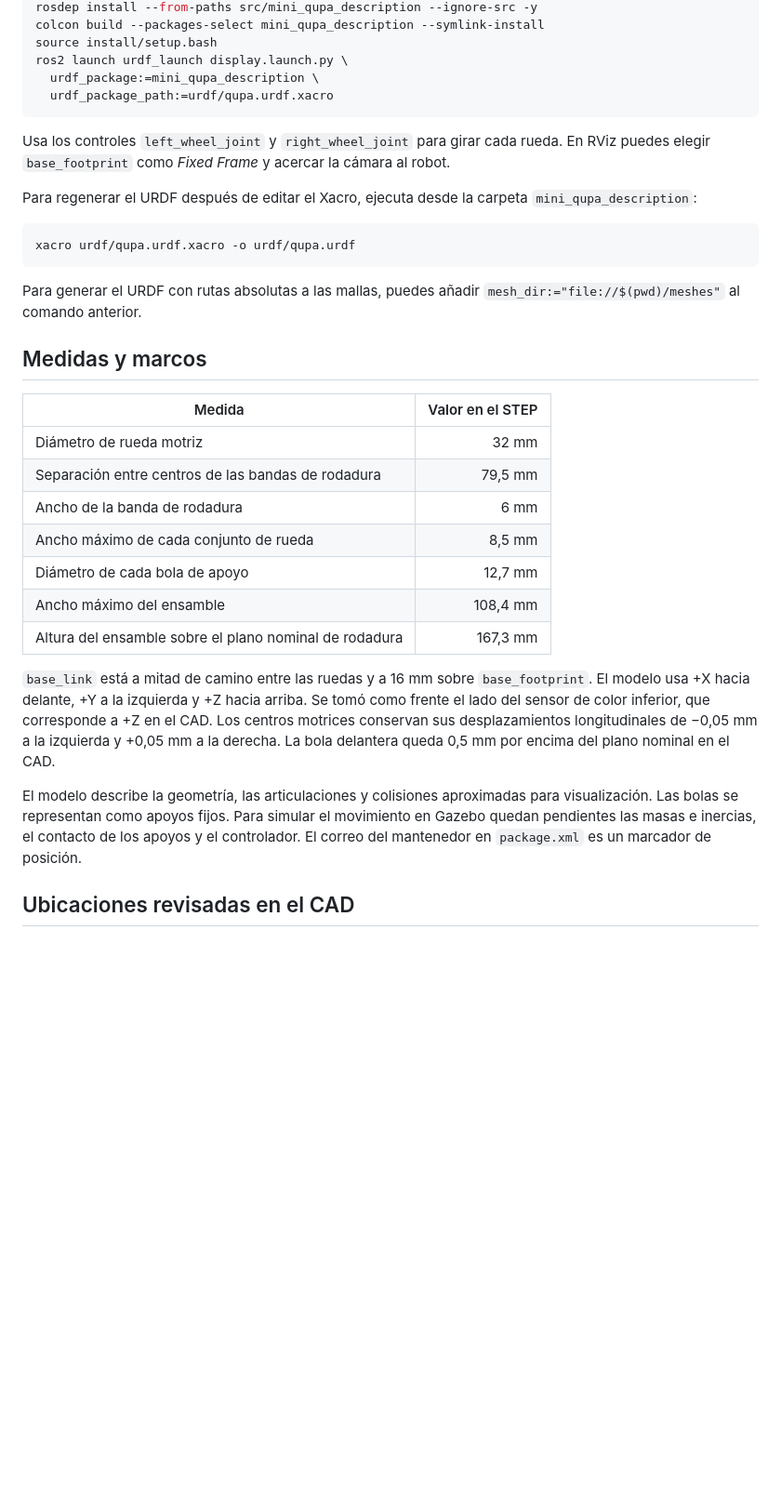
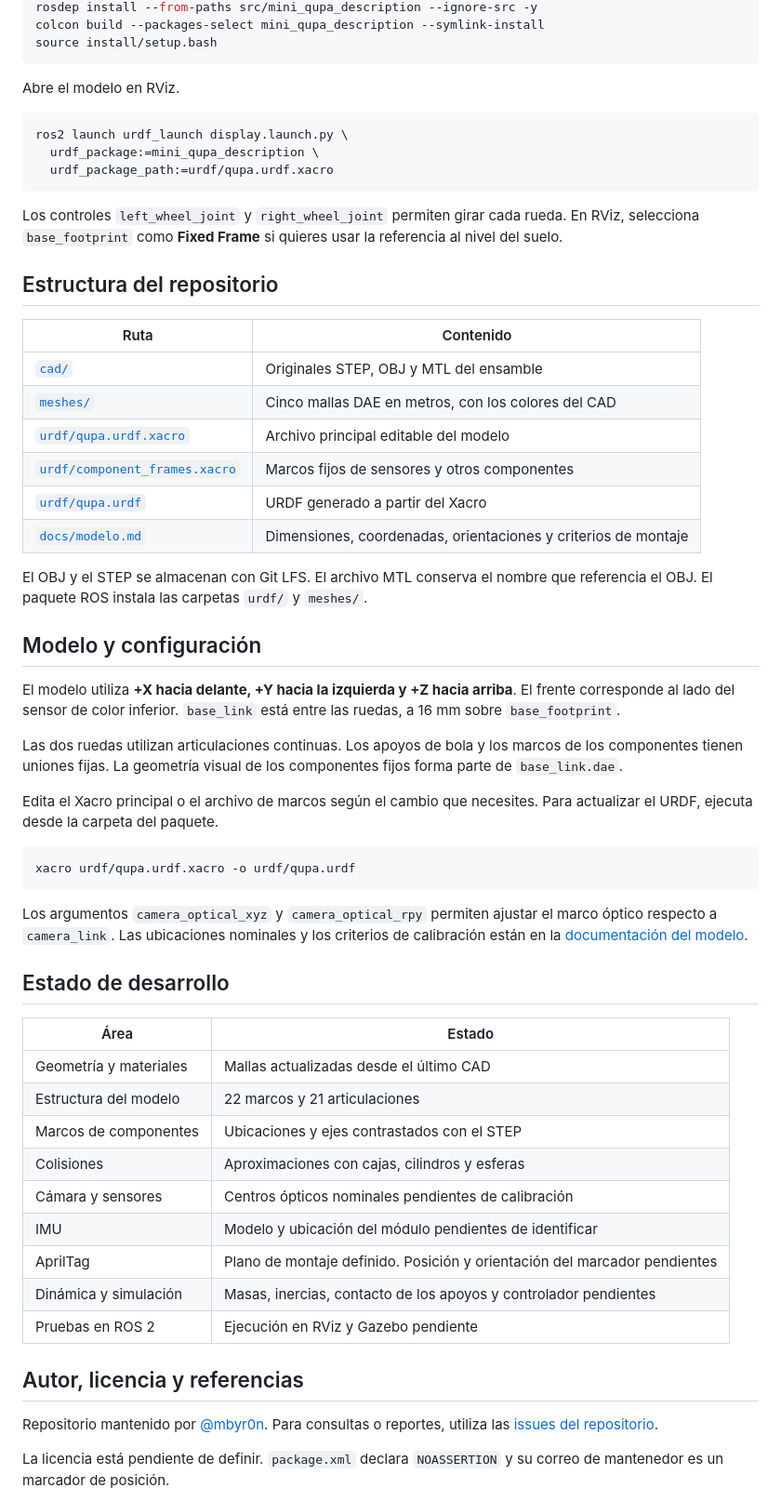
Before and after one commit to mbyr0n/mini_qupa_description, a Markdown page: README.md, the part around one of its changes. Shown at 93% size. Rendered like a GitHub page; blank space fills up the shorter version.

````diff
--- a/README.md
+++ b/README.md
@@ -25,36 +54,62 @@ cd ~/ros2_ws
 rosdep install --from-paths src/mini_qupa_description --ignore-src -y
 colcon build --packages-select mini_qupa_description --symlink-install
 source install/setup.bash
+```
+
+Abre el modelo en RViz.
+
+```bash
 ros2 launch urdf_launch display.launch.py \
   urdf_package:=mini_qupa_description \
   urdf_package_path:=urdf/qupa.urdf.xacro
 ```
 
-Usa los controles `left_wheel_joint` y `right_wheel_joint` para girar cada rueda. En RViz puedes elegir `base_footprint` como *Fixed Frame* y acercar la cámara al robot.
+Los controles `left_wheel_joint` y `right_wheel_joint` permiten girar cada rueda. En RViz, selecciona `base_footprint` como **Fixed Frame** si quieres usar la referencia al nivel del suelo.
 
-Para regenerar el URDF después de editar el Xacro, ejecuta desde la carpeta `mini_qupa_description`:
+## Estructura del repositorio
+
+| Ruta | Contenido |
+| --- | --- |
+| [`cad/`](cad/) | Originales STEP, OBJ y MTL del ensamble |
+| [`meshes/`](meshes/) | Cinco mallas DAE en metros, con los colores del CAD |
+| [`urdf/qupa.urdf.xacro`](urdf/qupa.urdf.xacro) | Archivo principal editable del modelo |
+| [`urdf/component_frames.xacro`](urdf/component_frames.xacro) | Marcos fijos de sensores y otros componentes |
+| [`urdf/qupa.urdf`](urdf/qupa.urdf) | URDF generado a partir del Xacro |
+| [`docs/modelo.md`](docs/modelo.md) | Dimensiones, coordenadas, orientaciones y criterios de montaje |
+
+El OBJ y el STEP se almacenan con Git LFS. El archivo MTL conserva el nombre que referencia el OBJ. El paquete ROS instala las carpetas `urdf/` y `meshes/`.
+
+## Modelo y configuración
+
+El modelo utiliza **+X hacia delante, +Y hacia la izquierda y +Z hacia arriba**. El frente corresponde al lado del sensor de color inferior. `base_link` está entre las ruedas, a 16 mm sobre `base_footprint`.
+
+Las dos ruedas utilizan articulaciones continuas. Los apoyos de bola y los marcos de los componentes tienen uniones fijas. La geometría visual de los componentes fijos forma parte de `base_link.dae`.
+
+Edita el Xacro principal o el archivo de marcos según el cambio que necesites. Para actualizar el URDF, ejecuta desde la carpeta del paquete.
 
 ```bash
 xacro urdf/qupa.urdf.xacro -o urdf/qupa.urdf
 ```
 
-Para generar el URDF con rutas absolutas a las mallas, puedes añadir `mesh_dir:="file://$(pwd)/meshes"` al comando anterior.
+Los argumentos `camera_optical_xyz` y `camera_optical_rpy` permiten ajustar el marco óptico respecto a `camera_link`. Las ubicaciones nominales y los criterios de calibración están en la [documentación del modelo](docs/modelo.md).
 
-## Medidas y marcos
+## Estado de desarrollo
 
-| Medida | Valor en el STEP |
-| --- | ---: |
-| Diámetro de rueda motriz | 32 mm |
-| Separación entre centros de las bandas de rodadura | 79,5 mm |
-| Ancho de la banda de rodadura | 6 mm |
-| Ancho máximo de cada conjunto de rueda | 8,5 mm |
-| Diámetro de cada bola de apoyo | 12,7 mm |
-| Ancho máximo del ensamble | 108,4 mm |
-| Altura del ensamble sobre el plano nominal de rodadura | 167,3 mm |
+| Área | Estado |
+| --- | --- |
+| Geometría y materiales | Mallas actualizadas desde el último CAD |
+| Estructura del modelo | 22 marcos y 21 articulaciones |
+| Marcos de componentes | Ubicaciones y ejes contrastados con el STEP |
+| Colisiones | Aproximaciones con cajas, cilindros y esferas |
+| Cámara y sensores | Centros ópticos nominales pendientes de calibración |
+| IMU | Modelo y ubicación del módulo pendientes de identificar |
+| AprilTag | Plano de montaje definido. Posición y orientación del marcador pendientes |
+| Dinámica y simulación | Masas, inercias, contacto de los apoyos y controlador pendientes |
+| Pruebas en ROS 2 | Ejecución en RViz y Gazebo pendiente |
 
-`base_link` está a mitad de camino entre las ruedas y a 16 mm sobre `base_footprint`. El modelo usa +X hacia delante, +Y a la izquierda y +Z hacia arriba. Se tomó como frente el lado del sensor de color inferior, que corresponde a +Z en el CAD. Los centros motrices conservan sus desplazamientos longitudinales de −0,05 mm a la izquierda y +0,05 mm a la derecha. La bola delantera queda 0,5 mm por encima del plano nominal en el CAD.
+## Autor, licencia y referencias
 
-El modelo describe la geometría, las articulaciones y colisiones aproximadas para visualización. Las bolas se representan como apoyos fijos. Para simular el movimiento en Gazebo quedan pendientes las masas e inercias, el contacto de los apoyos y el controlador. El correo del mantenedor en `package.xml` es un marcador de posición.
+Repositorio mantenido por [@mbyr0n](https://github.com/mbyr0n). Para consultas o reportes, utiliza las [issues del repositorio](https://github.com/mbyr0n/mini_qupa_description/issues).
 
-## Ubicaciones revisadas en el CAD
+La licencia está pendiente de definir. `package.xml` declara `NOASSERTION` y su correo de mantenedor es un marcador de posición.
 
````
Also changed, not shown: other parts of README.md (+40 -40 lines), docs/modelo.md (added, +127 -0 lines), docs/images/mini_qupa.png (added).
